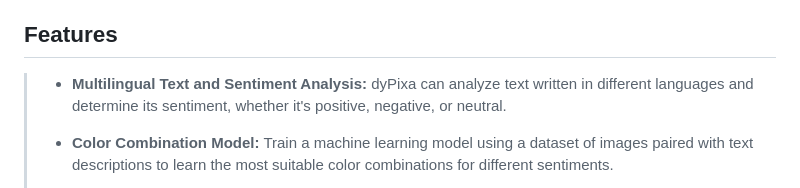
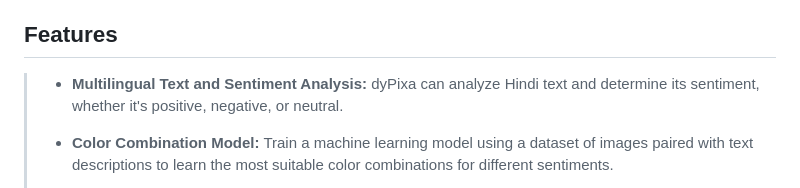
Before and after one commit to thedatatribune/dyPixa, a Markdown page: README.md, the part around one of its changes. Drawn GitHub-style.

Commit message:
Revert "updates"

```diff
--- a/README.md
+++ b/README.md
@@ -31,7 +31,7 @@ _Dynamically generating abstract images using Computer Vision, Machine Learning,
 
 ## Features
 
-> * **Multilingual Text and Sentiment Analysis:** dyPixa can analyze text written in different languages and determine its sentiment, whether it's positive, negative, or neutral.
+> * **Multilingual Text and Sentiment Analysis:** dyPixa can analyze Hindi text and determine its sentiment, whether it's positive, negative, or neutral.
 >
 > * **Color Combination Model:** Train a machine learning model using a dataset of images paired with text descriptions to learn the most suitable color combinations for different sentiments.
 >
```
Also changed, not shown: other parts of README.md (+1 -1 lines).
